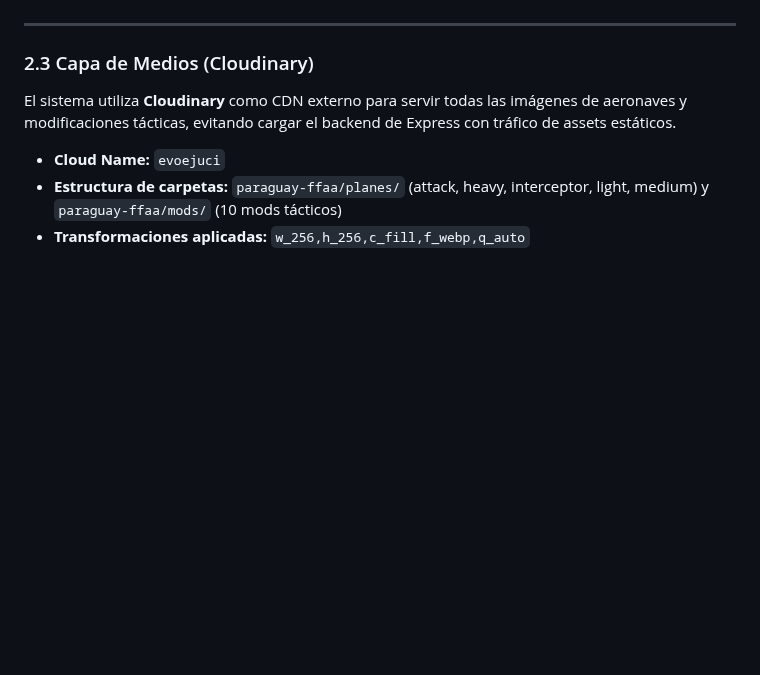
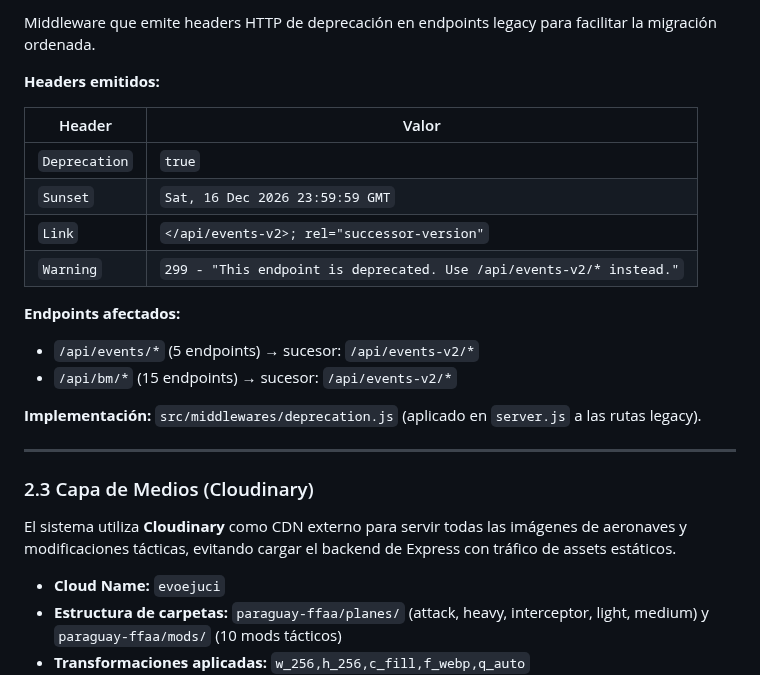
Before and after one commit to paraguayffaametalstorm-debug/ffaa-paraguay-classic, a Markdown page: ARCHITECTURE.md, the part around one of its changes. Rendered like a GitHub page; blank space fills up the shorter version.

Commit message:
docs(f3.4): agregar secciones 2.2b/c/d completas en ARCHITECTURE

```diff
--- a/ARCHITECTURE.md
+++ b/ARCHITECTURE.md
@@ -125,3 +190,19 @@ La capa de presentación opera como una Single Page Application (SPA) táctica m
+Middleware que emite headers HTTP de deprecación en endpoints legacy para facilitar la migración ordenada.
+
+**Headers emitidos:**
+
+| Header | Valor |
+|---|---|
+| `Deprecation` | `true` |
+| `Sunset` | `Sat, 16 Dec 2026 23:59:59 GMT` |
+| `Link` | `</api/events-v2>; rel="successor-version"` |
+| `Warning` | `299 - "This endpoint is deprecated. Use /api/events-v2/* instead."` |
+
+**Endpoints afectados:**
+- `/api/events/*` (5 endpoints) → sucesor: `/api/events-v2/*`
+- `/api/bm/*` (15 endpoints) → sucesor: `/api/events-v2/*`
+
+**Implementación:** `src/middlewares/deprecation.js` (aplicado en `server.js` a las rutas legacy).
 
 ---
 
```
Also changed, not shown: other parts of ARCHITECTURE.md (+65 -0 lines).
